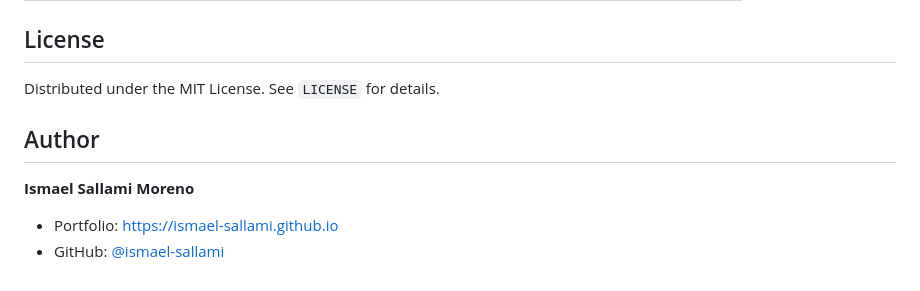
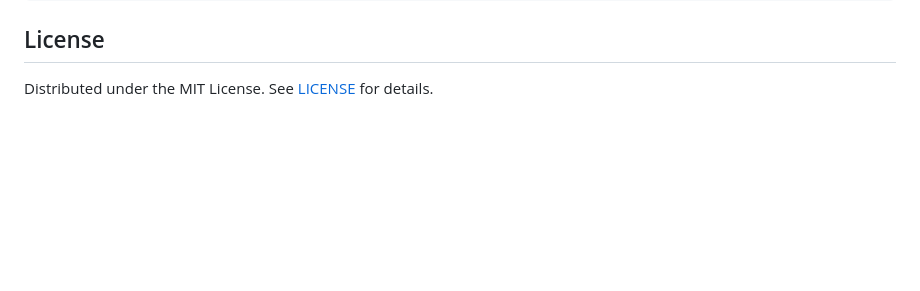
Before and after one commit to Ismael-Sallami/asus-tuf-a15-3d, a Markdown page: README.md, the part around one of its changes. Drawn GitHub-style; blank space fills up the shorter version.

```diff
--- a/README.md
+++ b/README.md
@@ -133,7 +83,2 @@ npm run preview
 ## License
-Distributed under the MIT License. See `LICENSE` for details.
-
-## Author
-**Ismael Sallami Moreno**
-- Portfolio: [https://ismael-sallami.github.io](https://ismael-sallami.github.io)
-- GitHub: [@ismael-sallami](https://github.com/ismael-sallami)
+Distributed under the MIT License. See [LICENSE](LICENSE) for details.
```
Also changed, not shown: other parts of README.md (+48 -98 lines), assets/screenshots/component_modal.png, assets/screenshots/hero_assembled.png, assets/screenshots/mode_thermal.png, assets/screenshots/teardown_cooling.png, assets/screenshots/teardown_full_exploded.png, 3 other files.
